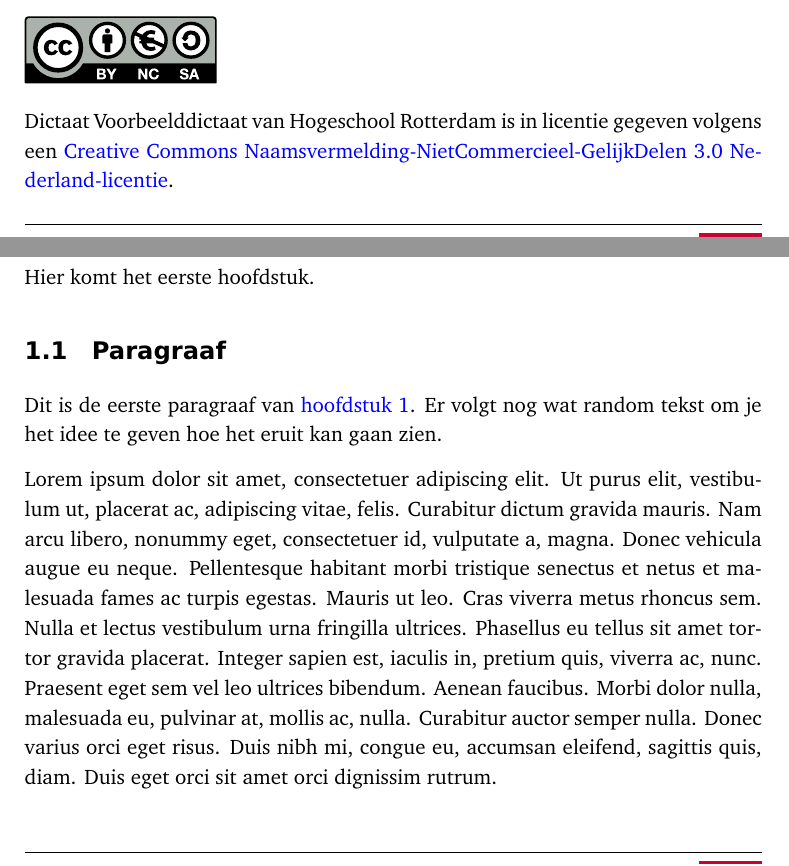
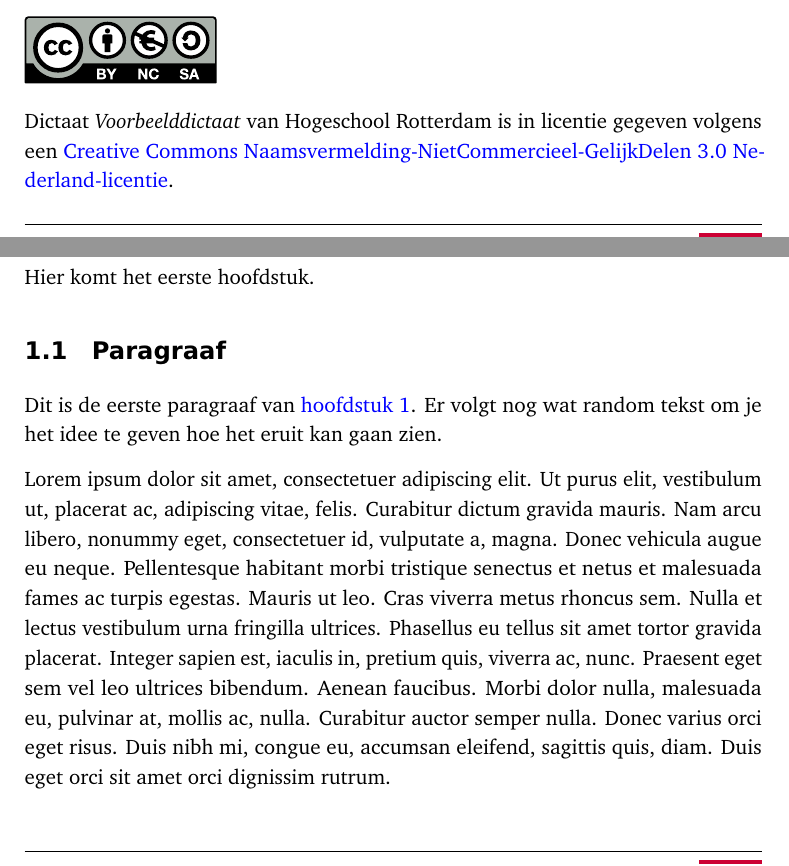
Before and after one commit to HR-ELEKTRO/latex-stijl, a LaTeX document (Dictaat-leeg/main.tex, which reads Dictaat-leeg/style_nl_NL.tex, Dictaat-leeg/titlepage.tex): two parts of pages 2 and 5 of 9, joined at a grey line, cut so that both start at the same text. Compiled offline with pdfLaTeX.

Commit message:
Leeg voorbeelddictaat aangepast aan verbeterde stijl.

```diff
--- a/Dictaat-leeg/style_nl_NL.tex
+++ b/Dictaat-leeg/style_nl_NL.tex
@@ -106,7 +106,7 @@
 \iftoggle{charter}{
     % charter voor tekst en math
     \usepackage{charter}
-    \usepackage[bitstream-charter]{mathdesign}
+    \usepackage[charter]{mathdesign}
     \usepackage[scaled]{berasans}
     % some extra space between lines
     \setstretch{1.1}
@@ -179,16 +179,14 @@
 % xcolor is nodig om tabellen te kunnen kleuren
 \usepackage[table]{xcolor}
 % alle rood moet Rotterdam's rood zijn ;-)
-\definecolor{red}{HTML}{cc0033}
+\definecolor{hrred}{HTML}{cc0033}
 
 % Zie: http://ctan.cs.uu.nl/graphics/pgf/base/doc/pgfmanual.pdf
 \usepackage{tikz}
-\usetikzlibrary{fadings}
-\usetikzlibrary{shadows}
+\usetikzlibrary{shapes, arrows, arrows.meta, positioning, fadings, shadows}
 \usepackage{pgfplots}
+\pgfplotsset{compat=newest}
 \usepackage[siunitx]{circuitikz}
-
-
 
 %>titelpagina
 % \titelpagina definieert de titlepage
@@ -298,15 +296,15 @@
 % Datum & Versie & Omschrijving & Auteur
 % Gebruik \\ \line om de rijen te scheiden.
 \newcommand{\versiehistoryheader}{%
-    \rowfont[c]{\rmfamily\bfseries\color{white}}\rowcolor{red} Datum & Versie & Omschrijving & Auteur
+    \rowfont[c]{\bfseries\color{white}}\rowcolor{hrred} Datum & Versie & Omschrijving & Auteur
     \\ \hline
 }
 \newcommand{\versiehistorie}[1]{
     \section*{Versiehistorie}
     % I used X[jm] before but this does not work anymore.
     % See: https://tex.stackexchange.com/questions/430973/tabu-m-column-vertical-alignment-not-working-after-package-updates
-	\begin{longtabu}{|ccX[j]c|}
-        \taburulecolor{red}
+	\begin{longtabu}{|ccX[l]c|}
+        \taburulecolor{hrred}
         \hline
         \versiehistoryheader
         \endfirsthead
@@ -319,6 +317,7 @@
         #1
     \end{longtabu}
     \addtocounter{table}{-1}
+    \vspace{-.6\baselineskip}
 }
 %<versiehistorie
 
@@ -329,50 +328,82 @@
 % environment voor itemize in tabu (B.v. versie tabel.)
 \newenvironment{itemizeintabu}{
     %Opties zijn nodig omdat \baslineskip wordt aangepast in \tabu
-    \vspace{.5\baselineskip}
+    \vspace{.4\baselineskip}
     \begin{itemize}[leftmargin=*, itemsep=1mm]
 }{
         \vspace*{-.7\baselineskip}
     \end{itemize}
 }
 
+%https://tex.stackexchange.com/questions/11336/macro-for-figure-position
 %>myFigure
 % iets meer ruimte boven en iets minder onder figuur:
 \makeatletter
-\newenvironment{myFigure}[1][!htbp]{
-    \begin{figure}[#1]
-    \vspace{.2\baselineskip}%
-    \def\end@fig@space{
-        \ifstrequal{#1}{H}{
-            \vspace{-.8\baselineskip}%
-        }{
-        	% Changed for LaTeX Live 2018
-            \vspace{0pt}%
-        }
-    }
-}{
+\newenvironment{myFigure}[1][!htbp]{%
+	\expandafter\figure\expandafter[#1]%
+    \expandafter\ifstrequal\expandafter{#1}{H}{%
+        \vspace{.2\baselineskip}%
+    }{%
+		\vspace{.3\baselineskip}%
+    }%
+	\def\end@fig@space{%
+        \expandafter\ifstrequal\expandafter{#1}{H}{%
+            \vspace{-.85\baselineskip}%
+        }{%
+            \vspace{-.2\baselineskip}%
+        }%
+    }%
+}{%
     \end@fig@space{}%
-    \end{figure}
+	\endfigure%
 }
 \makeatother
 %<myFigure
 
+%>myCircuit
+% iets meer ruimte boven en iets minder onder figuur:
+\makeatletter
+\newenvironment{myCircuit}[1][!htbp]{%
+	\expandafter\circuit\expandafter[#1]%
+    \expandafter\ifstrequal\expandafter{#1}{H}{%
+        \vspace{.2\baselineskip}%
+    }{%
+		\vspace{.3\baselineskip}%
+    }%
+	\def\end@fig@space{%
+        \expandafter\ifstrequal\expandafter{#1}{H}{%
+            \vspace{-.85\baselineskip}%
+        }{%
+            \vspace{-.2\baselineskip}%
+        }%
+    }%
+}{%
+    \end@fig@space{}%
+	\endcircuit%
+}
+\makeatother
+%<myCircuit
+
 %>myTable
 % iets meer ruimte boven en iets minder onder tabel:
 \makeatletter
-\newenvironment{myTable}[1][!htbp]{
-    \begin{table}[#1]
-    \vspace{.2\baselineskip}%
+\newenvironment{myTable}[1][!htbp]{%
+    \begin{table}[#1]%
+    \expandafter\ifstrequal\expandafter{#1}{H}{%
+	    \vspace{.1\baselineskip}%
+	}{%
+    	\vspace{.2\baselineskip}%
+	}%
     \def\end@table@space{%
-        \ifstrequal{#1}{H}{
+        \expandafter\ifstrequal\expandafter{#1}{H}{%
             \vspace{-.6\baselineskip}%
-        }{
-            \vspace{0pt}%
-        }
-    }
-}{
+        }{%
+            \vspace{.1\baselineskip}%
+        }%
+    }%
+}{%
     \end@table@space{}%
-    \end{table}
+    \end{table}%
 }
 \makeatother
 %<myTable
@@ -394,40 +425,140 @@
 }
 %<figuur
 
+%https://tex.stackexchange.com/questions/120036/pgfkeys-store-unknown-keys-in-a-command
+\makeatletter
+\def\pgfutil@gobble#1{}
+\pgfkeys{/handlers/.unknown to list/.code=%
+	\let#1\pgfutil@gobble
+	\pgfkeysalso{% or \pgfkeys{\pgfkeyscurrentpath/.cd,
+		.unknown/.code=% how to handle the difference between 'key' and 'key=value'?
+		\ifx\pgfkeyscurrentvalue\pgfkeysnovalue
+			\let\pgfkeys@temp\pgfkeyscurrentname
+		\else
+			\expandafter\expandafter\expandafter\def\expandafter\expandafter\expandafter\pgfkeys@temp\expandafter\expandafter\expandafter{\expandafter\pgfkeyscurrentname\expandafter=\expandafter{\pgfkeyscurrentvalue}}%
+		\fi
+		\expandafter\expandafter\expandafter\def\expandafter\expandafter\expandafter#1\expandafter\expandafter\expandafter{\expandafter#1\expandafter,\pgfkeys@temp},%
+		.@clear list/.code=\let#1\pgfutil@gobble%
+	}%
+}
+
+\newenvironment{hrincludegraphics}[1][]{%
+	\expandafter\includegraphics\expandafter[#1]%
+}{%
+	\endincludegraphics%
+}
+\makeatother
+
+\pgfkeys{
+	/hrfigure/.is family,%
+	/hrfigure,%
+	label/.store in = \hrfigurelabel,%
+	caption/.store in = \hrfigurecaption,%
+	placement/.store in = \hrfigureplacement,%
+	.unknown to list=\hrfigureunkown%
+}
+
+%>hrfigure
+% alternatief commando voor figuur
+% figuren staan in directory ./figs
+% #1 OPTIONEEL = key, value pairs
+%		placement = ... (default = !htbp)
+%		label = ... (default = fig:#2)
+%		caption = ... (default = #2)
+% #2 = filenaam (zonder extensie); labelnaam=fig:filenaam
+\newcommand\hrfigure[2][scale=1]{%
+	\pgfkeys{/hrfigure, label=fig:#2, caption = #2., placement = !htbp, #1}%
+	\begin{myFigure}[\hrfigureplacement]%
+	 	\centering%
+	 	\hrincludegraphics[\hrfigureunkown]{figs/#2}%
+	 	\caption{\hrfigurecaption}%
+	 	\label{\hrfigurelabel}%
+	\end{myFigure}%
+	\pgfkeys{/hrfigure/.@clear list}%
+}
+%<hrfigure
+
 %>tikzfiguur
 % commando voor figuur getekend met tikz
 % figuren staan in directory ./tikz
 % #1 OPTIONEEL = placement argumenten voor figure b.v. tb of H
 % #2 = filenaam (zonder extensie); labelnaam=fig:filenaam
 % #3 = titel
-\newcommand{\tikzfiguur}[3][!htbp]{
-	\begin{myFigure}[#1]
+\newcommand{\tikzfiguur}[3][!htbp]{%
+	\begin{myFigure}[#1]%
 		\centering%
-		\input{tikz/#2}
-		\caption{#3}
-		\label{fig:#2}
+		\input{tikz/#2}%
+		\caption{#3}%
+		\label{fig:#2}%
+	\end{myFigure}%
+}
+%<tikzfiguur
+
+\pgfkeys{
+	/hrtikzfigure/.is family,%
+	/hrtikzfigure,%
+	label/.store in = \hrtikzfigurelabel,%
+	caption/.store in = \hrtikzfigurecaption,%
+	placement/.store in = \hrtikzfigureplacement
+}
+
+%>hrtikzfigure
+% alternatief commando voor tikzfiguur
+% figuren staan in directory ./tikz
+% #1 OPTIONEEL = key, value pairs
+%		placement = ... (default = !htbp)
+%		label = ... (default = fig:#2)
+%		caption = ... (default = #2)
+% #2 = filenaam (zonder extensie); labelnaam=fig:filenaam
+\newcommand\hrtikzfigure[2][]{%
+	\pgfkeys{/hrtikzfigure, label=fig:#2, caption = #2., placement = !htbp, #1}%
+	\begin{myFigure}[\hrtikzfigureplacement]%
+	 	\centering%
+		\input{tikz/#2}%
+	 	\caption{\hrtikzfigurecaption}%
+	 	\label{\hrtikzfigurelabel}%
 	\end{myFigure}
 }
-%<tikzfiguur
+%<hrtikzfigure
 
 %>tikzinlinefiguur
 % commando voor figuur getekend met tikz
 % figuren staan inline
 % #1 OPTIONEEL = placement argumenten voor figure b.v. tb of H
 % #2 = label
-% #3 = tikz code
+% #3 = TikZ-code
 % #4 = titel
-\newcommand{\tikzinlinefiguur}[4][!htbp]{
-	\begin{myFigure}[#1]
+\newcommand{\tikzinlinefiguur}[4][H]{
+	\begin{myFigure}[#1]%
 		\centering%
-		\begin{tikzpicture}
-		#3
-		\end{tikzpicture}
-		\caption{#4}
-		\label{fig:#2}
+		\begin{tikzpicture}%
+		#3%
+		\end{tikzpicture}%
+		\caption{#4}%
+		\label{fig:#2}%
 	\end{myFigure}
 }
 %<tikzinlinefiguur
+
+%>hrtikzinlinefigure
+% alternatief commando voor tikzinlinefiguur
+% #1 OPTIONEEL = key, value pairs
+%		placement = ... (default = !htbp)
+%		label = ... (default = )
+%		caption = ... (default = )
+% #2 = TikZ-code
+\newcommand\hrtikzinlinefigure[2][]{%
+	\pgfkeys{/hrtikzfigure, label=, caption =, placement = !htbp, #1}%
+	\begin{myFigure}[\hrtikzfigureplacement]%
+	 	\centering%
+        \begin{tikzpicture}%
+		#2%
+		\end{tikzpicture}%
+	 	\caption{\hrtikzfigurecaption}%
+	 	\label{\hrtikzfigurelabel}%
+	\end{myFigure}%
+}
+%<hrtikzinlinefigure
 
 \usepackage{newfloat}
 %http://ftp.snt.utwente.nl/pub/software/tex/macros/latex/contrib/caption/newfloat.pdf
@@ -438,30 +569,40 @@
 % #1 OPTIONEEL = placement argumenten voor figure b.v. tb of H
 % #2 = circuittikz code
 % #3 = titel
-% #4 = labelnaam=sch:filenaam
+% #4 = labelnaam=sch:#4
 % spacing voor en na schakeling consistent gemaakt met figuur
-\makeatletter
 \newcommand{\schakeling}[4][!htbp]{
-	\begin{circuit}[#1]
-        \vspace{.2\baselineskip}%
-        \def\end@figspace{
-            \ifstrequal{#1}{H}{
-                \vspace{-.8\baselineskip}%
-            }{
-                \vspace{-.2\baselineskip}%
-            }
-        }
-        \centering
-		\begin{circuitikz}
-			#2
-		\end{circuitikz}
-		\caption{#3}
-		\label{sch:#4}
-        \end@figspace{}%
-	\end{circuit}
+	\begin{myCircuit}[#1]%
+        \centering%
+		\begin{circuitikz}%
+			#2%
+		\end{circuitikz}%
+		\caption{#3}%
+		\label{sch:#4}%
+	\end{myCircuit}%
 }
 \makeatother
 %<schakeling
+
+%>hrschakeling
+% alternatief commando voor schakeling
+% #1 OPTIONEEL = key, value pairs
+%		placement = ... (default = !htbp)
+%		label = ... (default = )
+%		caption = ... (default = )
+% #2 = circuitTikZ-code
+\newcommand\hrschakeling[2][]{%
+	\pgfkeys{/hrtikzfigure, label=, caption =, placement = !htbp, #1}%
+	\begin{myCircuit}[\hrtikzfigureplacement]%
+	 	\centering%
+        \begin{circuitikz}%
+		#2%
+		\end{circuitikz}%
+	 	\caption{\hrtikzfigurecaption}%
+	 	\label{\hrtikzfigurelabel}%
+	\end{myCircuit}%
+}
+%<hrschakeling
 
 %>tabel
 % commando voor tabel
@@ -478,11 +619,11 @@
         \caption{#2}
         \label{tab:#3}
         \begin{tabu}{|#4|}
-            \taburulecolor{red}
+            \taburulecolor{hrred}
             \hline
-            \rowfont[c]{\rmfamily\bfseries\color{white}}\rowcolor{red} #5\\ \hline
+            \rowfont[c]{\bfseries\color{white}}\rowcolor{hrred} #5\\ \hline
             #6\\ \hline
-        \end{tabu}
+        \end{tabu}%
     \end{myTable}
 }
 
@@ -495,12 +636,12 @@
         \label{tab:#3}
         \begin{adjustbox}{max width=\textwidth}%
             \begin{tabu}{|#4|}
-                \taburulecolor{red}
+                \taburulecolor{hrred}
                 \hline
-                \rowfont[c]{\rmfamily\bfseries\color{white}}\rowcolor{red} #5\\ \hline
+                \rowfont[c]{\bfseries\color{white}}\rowcolor{hrred} #5\\ \hline
                 #6\\ \hline
             \end{tabu}%
-        \end{adjustbox}
+        \end{adjustbox}%
     \end{myTable}
 }
 
@@ -514,26 +655,25 @@
 %      gebruik \\ om rijen te scheiden
 % #7 = aantal kolommen
 \newcommand{\langetabel}[7][c]{
-    \begin{center}
-        \vspace*{.2\baselineskip}%
-        \begin{longtabu}[#1]{#4}
-            \caption{#2}\label{tab:#3} \\
-            \taburulecolor{red}
+    {\centering%
+    \vspace*{.1\baselineskip}%
+    \begin{longtabu}[#1]{|#4|}
+        \caption{#2}\label{tab:#3} \\[-1ex]
+            \taburulecolor{hrred}
             \hline
-            \rowfont[c]{\rmfamily\bfseries\color{white}}\rowcolor{red} #5\\ \hline
+            \rowfont[c]{\bfseries\color{white}}\rowcolor{hrred} #5\\ \hline
             \endfirsthead
-            \caption[]{Vervolg. #2}\\
+        \caption[]{Vervolg. #2}\\[-1ex]
             \hline
-            \rowfont[c]{\rmfamily\bfseries\color{white}}\rowcolor{red} #5\\ \hline
+            \rowfont[c]{\bfseries\color{white}}\rowcolor{hrred} #5\\ \hline
             \endhead
             \multicolumn{#7}{r}{\sffamily\small Wordt vervolgd op volgende pagina.}\\
             \endfoot
             \hline
             \endlastfoot
             #6
-        \end{longtabu}
-        \vspace{.2\baselineskip}%
-    \end{center}
+    \end{longtabu}%
+	}\vspace{-.6\baselineskip}
 }
 %<tabel
 
@@ -595,15 +735,15 @@
 \newcounter{opdracht}
 \newenvironment{opdracht}[1]{
     \refstepcounter{opdracht}%
-    \vspace{.4\baselineskip}%
+    \vspace{.5\baselineskip}%
     \begin{mdframed}[
         innerleftmargin=1.5em,
         innerrightmargin=1.5em,
         innertopmargin=.8\baselineskip,
         innerbottommargin=.6\baselineskip,
-        linecolor=red,
+        linecolor=hrred,
         linewidth=.8pt,
-        frametitlebackgroundcolor=red,
+        frametitlebackgroundcolor=hrred,
         frametitle={\sectionfont\color{white}Opdracht~\theopdracht: #1}
     ]
     }{
@@ -614,6 +754,7 @@
 %>conclusie
 % Nummer van de conclusie is hetzelfde als het nummer van de voorgaande opdracht
 \newcommand{\conclusie}[1]{
+    \vspace{.5\baselineskip}%
 	\begin{mdframed}[
 		nobreak=true,
 		align=center,
@@ -621,9 +762,9 @@
 		innerrightmargin=1.5em,
 		innertopmargin=.8\baselineskip,
 		innerbottommargin=.6\baselineskip,
-		linecolor=red,
+		linecolor=hrred,
 		linewidth=.8pt,
-		frametitlebackgroundcolor=red,
+		frametitlebackgroundcolor=hrred,
 		frametitle={\sectionfont\color{white} Conclusie~\theopdracht}
 		]
 		\vspace*{5\baselineskip}
@@ -641,7 +782,7 @@
 	\iftoggle{ebook}{%
 		Als alles correct werkt zal de docent opdracht \thehandtekening#1 aftekenen.
 	}{%
-    \vspace{.4\baselineskip}%
+    \vspace{.5\baselineskip}%
     \begin{mdframed}[
         userdefinedwidth=.6\linewidth,
         nobreak=true,
@@ -650,9 +791,9 @@
         innerrightmargin=1.5em,
         innertopmargin=.8\baselineskip,
         innerbottommargin=.6\baselineskip,
-        linecolor=red,
+        linecolor=hrred,
         linewidth=.8pt,
-        frametitlebackgroundcolor=red,
+        frametitlebackgroundcolor=hrred,
         frametitle={\sectionfont\color{white}Handtekening docent voor opdracht \thehandtekening#1:}
     ]
 	    	\vspace*{5\baselineskip}%
@@ -670,9 +811,13 @@
     backref=true,
     backrefstyle=none, % neem paginanummer niet samen in de backref lijst dus 1,2,3 i.p.v. 1-3 (anders kun je niet op 2 klikken)
     sortcites=true,
-    doi = false % doi informatie wordt niet weergegeven
+    doi = false, % doi informatie wordt niet weergegeven
+    useprefix=false
 ]{biblatex}
 \addbibresource{bibliography.bib}
+\makeatletter
+\AtBeginDocument{\toggletrue{blx@useprefix}}
+\makeatother
 \DefineBibliographyStrings{dutch}{
     backrefpage = {geciteerd op p.},
     backrefpages = {geciteerd op pp.},
@@ -765,8 +910,8 @@
 
 \newcommand{\rease@header}{\vspace{4pt}}
 
-\newcommand{\module@code@box}{\colorbox{red}{\makebox[\module@code@width][c]{\color{white}\textbf{\modulecode}}}}
-\newcommand{\page@number@box}{\colorbox{red}{\makebox[\page@number@width][c]{\color{white}\textbf{\thepage}}}}
+\newcommand{\module@code@box}{\colorbox{hrred}{\makebox[\module@code@width][c]{\color{white}\textbf{\modulecode}}}}
+\newcommand{\page@number@box}{\colorbox{hrred}{\makebox[\page@number@width][c]{\color{white}\textbf{\vphantom{2}\thepage}}}}
 
 % http://ftp.snt.utwente.nl/pub/software/tex/macros/latex/contrib/fancyhdr/fancyhdr.pdf
 \usepackage{fancyhdr}
@@ -781,7 +926,7 @@
         	\fancyhead[R]{\headerfont\nouppercase{\leftmark}\rease@header{}}
 		}
         \fancyfoot[L]{\headerfont{}Hogeschool Rotterdam}
-        \fancyfoot[R]{\headerfont\documenttype{} \titel{}\hspace{1em}\page@number@box{}}
+        \fancyfoot[R]{\headerfont\titel{}\hspace{1em}\page@number@box{}}
     }{
 		\expandafter\ifstrequal\expandafter{\myClass}{article}{
 	        \fancyhead[OR]{\headerfont\nouppercase{\rightmark}\hspace{1em}\module@code@box{}\rease@header{}}
@@ -791,7 +936,7 @@
         	\fancyhead[EL]{\headerfont\module@code@box{}\hspace{1em}\nouppercase{\leftmark}\rease@header{}}
 		}
         \fancyfoot[OR]{\headerfont{}Hogeschool Rotterdam\hspace{1em}\page@number@box{}}
-        \fancyfoot[EL]{\headerfont\page@number@box{}\hspace{1em}\documenttype{} \titel{}}
+        \fancyfoot[EL]{\headerfont\page@number@box{}\hspace{1em}\titel{}}
     }
     \renewcommand{\headrulewidth}{0.4pt}
     \renewcommand{\footrulewidth}{0.4pt}
@@ -862,9 +1007,9 @@
     font={\captionfont},
     format=hang,
     justification=RaggedRight,
-    labelfont={color=red, bf},
+    labelfont={color=hrred, bf},
     hypcap=true,
-    skip=.8\baselineskip
+    skip=.6\baselineskip
 ]{caption}
 
 %http://get-software.net/macros/latex/contrib/nowidow/nowidow.pdf
@@ -891,15 +1036,11 @@
 \setlist[enumerate,4]{label=\arabic*.}
 \setlist[enumerate,5]{label=\arabic*.}
 \renewlist{enumerate}{enumerate}{5}
-\setlist{topsep=-.1\baselineskip, itemsep=-.3\baselineskip}
+\setlist{topsep=-.2\baselineskip, itemsep=-.3\baselineskip}
 \setlist[itemize,1]{label=\textbullet}
 \setlist[itemize,2]{label=$\circ$}
 \setlist[itemize,3]{label=$\triangleright$}
 \setlist[itemize,4]{label=$\diamond$}
-
-\AtEndEnvironment{itemize}{\vspace{.2\baselineskip}}
-\AtEndEnvironment{enumerate}{\vspace{.2\baselineskip}}
-\AtEndEnvironment{description}{\vspace{.2\baselineskip}}
 
 % http://archive.cs.uu.nl/mirror/CTAN/macros/latex/contrib/footnotebackref/footnotebackref.pdf
 \usepackage{footnotebackref}
@@ -914,6 +1055,9 @@
     \BHFN@Old@footnotemark
 }
 \makeatother
+
+%http://archive.cs.uu.nl/mirror/CTAN/macros/latex/contrib/microtype/microtype.pdf
+\usepackage{microtype}
 
 % http://archive.cs.uu.nl/mirror/CTAN/macros/latex/contrib/hyperref/doc/manual.pdf
 \usepackage{hyperref}
@@ -950,6 +1094,9 @@
     }
 }
 
+%http://ctan.triasinformatica.nl/systems/doc/pdftex/manual/pdftex-a.pdf#page=24
+\pdfsuppressptexinfo=1
+
 % http://ctan.cs.uu.nl/macros/latex/contrib/cleveref/cleveref.pdf
 \usepackage[dutch, noabbrev, nameinlink]{cleveref}
 \crefname{lstlisting}{listing}{listings}
@@ -968,6 +1115,3 @@
 \Crefname{appendix}{Bijlage}{Bijlagen}
 \crefname{circuit}{schakeling}{schakelingen}
 \Crefname{circuit}{Schakeling}{Schakelingen}
-
-% Package voor todo notes
-\usepackage{todonotes}
--- a/Dictaat-leeg/titlepage.tex
+++ b/Dictaat-leeg/titlepage.tex
@@ -18,4 +18,4 @@
 \vspace*{\stretch{20}}
 \includegraphics{figs/by-nc-sa_eu.pdf}
 \par
-\documenttype{} \titel{} van Hogeschool Rotterdam is in licentie gegeven volgens een \href{http://creativecommons.org/licenses/by-nc-sa/3.0/nl/} {Creative Commons Naamsvermelding\hyp{}NietCommercieel\hyp{}GelijkDelen 3.0 Ne\-der\-land\hyp{}licentie}.
+\documenttype{} \emph{\titel{}} van Hogeschool Rotterdam is in licentie gegeven volgens een \href{http://creativecommons.org/licenses/by-nc-sa/3.0/nl/} {Creative Commons Naamsvermelding\hyp{}NietCommercieel\hyp{}GelijkDelen 3.0 Ne\-der\-land\hyp{}licentie}.
```
Also changed, not shown: Dictaat-leeg/bibliography.bib (+1 -1 lines).
